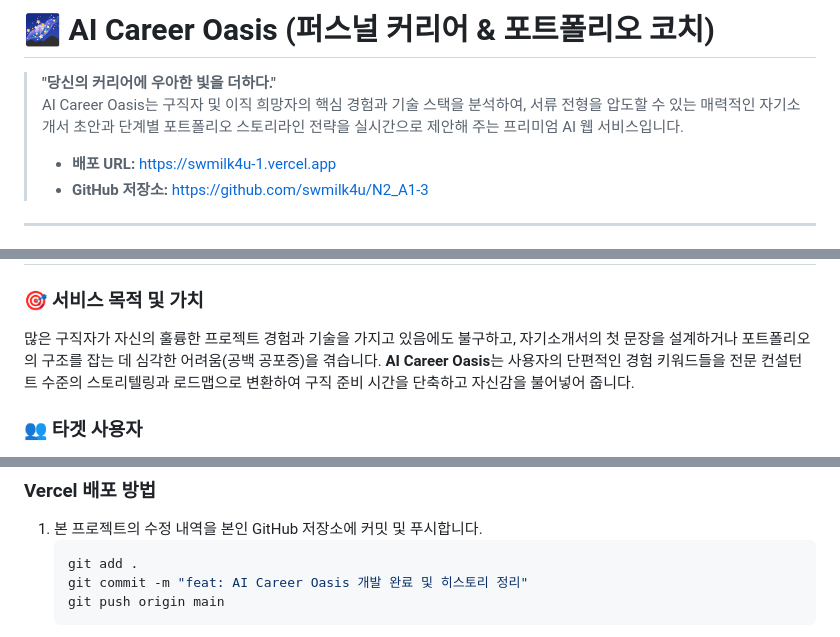
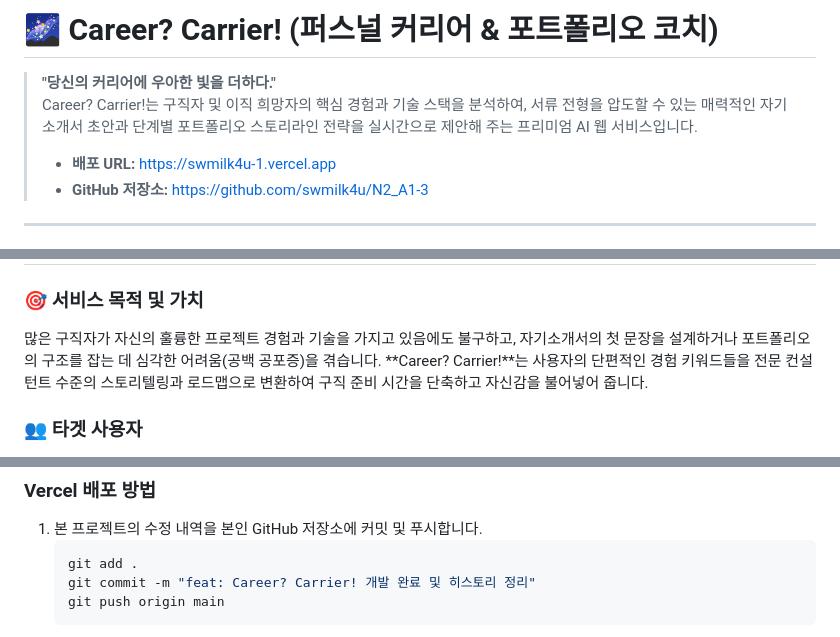
Before and after one commit to swmilk4u/N2_A1-3, a Markdown page: README.md, 3 parts joined by grey strips. GitHub-like rendering.

Commit message:
docs: 서비스 공식 명칭 오타 교정 (AI Career Oasis -> Career? Carrier!)

````diff
--- a/README.md
+++ b/README.md
@@ -1,7 +1,7 @@
-# 🌌 AI Career Oasis (퍼스널 커리어 & 포트폴리오 코치)
+# 🌌 Career? Carrier! (퍼스널 커리어 & 포트폴리오 코치)
 
 > **"당신의 커리어에 우아한 빛을 더하다."**
-> AI Career Oasis는 구직자 및 이직 희망자의 핵심 경험과 기술 스택을 분석하여, 서류 전형을 압도할 수 있는 매력적인 자기소개서 초안과 단계별 포트폴리오 스토리라인 전략을 실시간으로 제안해 주는 프리미엄 AI 웹 서비스입니다.
+> Career? Carrier!는 구직자 및 이직 희망자의 핵심 경험과 기술 스택을 분석하여, 서류 전형을 압도할 수 있는 매력적인 자기소개서 초안과 단계별 포트폴리오 스토리라인 전략을 실시간으로 제안해 주는 프리미엄 AI 웹 서비스입니다.
 >
 > * **배포 URL:** [https://swmilk4u-1.vercel.app](https://swmilk4u-1.vercel.app)
 > * **GitHub 저장소:** [https://github.com/swmilk4u/N2_A1-3](https://github.com/swmilk4u/N2_A1-3)
@@ -24,7 +24,7 @@
 
 ### 🎯 서비스 목적 및 가치
 많은 구직자가 자신의 훌륭한 프로젝트 경험과 기술을 가지고 있음에도 불구하고, 자기소개서의 첫 문장을 설계하거나 포트폴리오의 구조를 잡는 데 심각한 어려움(공백 공포증)을 겪습니다.
-**AI Career Oasis**는 사용자의 단편적인 경험 키워드들을 전문 컨설턴트 수준의 스토리텔링과 로드맵으로 변환하여 구직 준비 시간을 단축하고 자신감을 불어넣어 줍니다.
+**Career? Carrier!**는 사용자의 단편적인 경험 키워드들을 전문 컨설턴트 수준의 스토리텔링과 로드맵으로 변환하여 구직 준비 시간을 단축하고 자신감을 불어넣어 줍니다.
 
 ### 👥 타겟 사용자
 * **신입 개발자 / 디자이너**: 첫 포트폴리오를 제작하려 하나 구성 전략이 막막한 취업 준비생.
@@ -141,7 +141,7 @@ python 02_source/dev_server.py
 1. 본 프로젝트의 수정 내역을 본인 GitHub 저장소에 커밋 및 푸시합니다.
    ```bash
    git add .
-   git commit -m "feat: AI Career Oasis 개발 완료 및 히스토리 정리"
+   git commit -m "feat: Career? Carrier! 개발 완료 및 히스토리 정리"
    git push origin main
    ```
 2. [Vercel Dashboard](https://vercel.com/dashboard)에 로그인한 뒤 **Add New > Project**를 선택하고, 본인의 GitHub 저장소(`N2_A1-3`)를 연동합니다.
````
